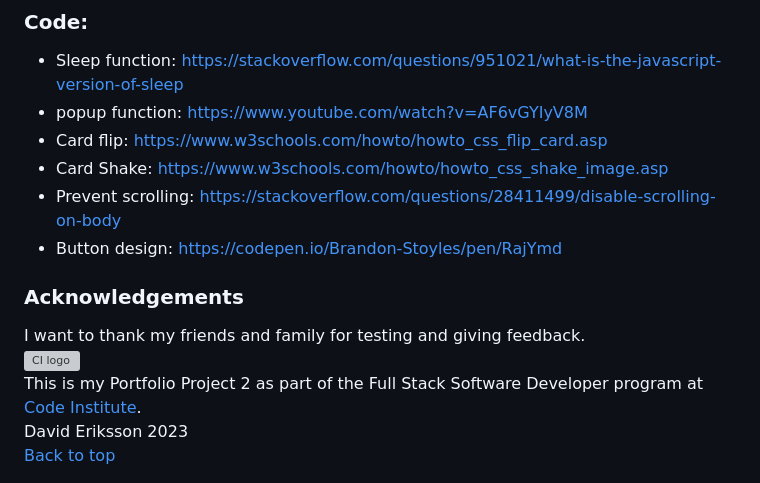
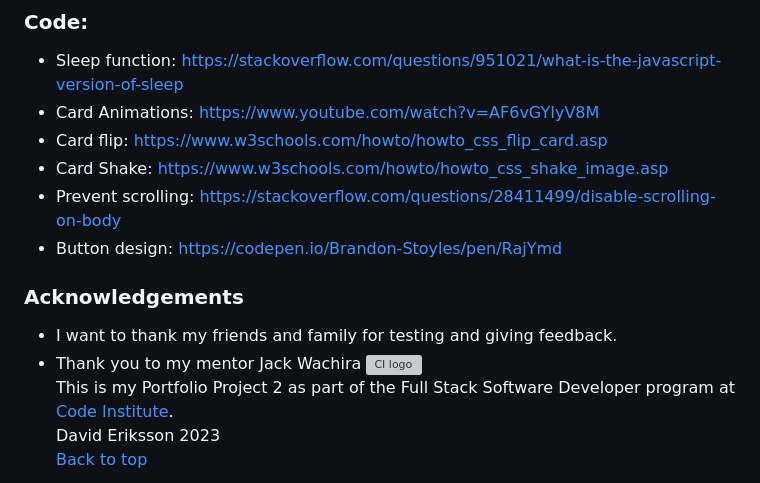
Before and after one commit to dvudd/CI_PP2, a Markdown page: README.md, the part around the change. GitHub-like rendering; grey boxes are pictures that could not be loaded.

Commit message:
docs: updates in credits section

```diff
--- a/README.md
+++ b/README.md
@@ -496,13 +496,14 @@ $ git clone https://github.com/dvudd/CI_PP2
 - Favicon was downloaded from [flaticon](https://www.flaticon.com/)
 ### Code:
 - Sleep function: https://stackoverflow.com/questions/951021/what-is-the-javascript-version-of-sleep
-- popup function: https://www.youtube.com/watch?v=AF6vGYIyV8M
+- Card Animations: https://www.youtube.com/watch?v=AF6vGYIyV8M
 - Card flip: https://www.w3schools.com/howto/howto_css_flip_card.asp
 - Card Shake: https://www.w3schools.com/howto/howto_css_shake_image.asp
 - Prevent scrolling: https://stackoverflow.com/questions/28411499/disable-scrolling-on-body
 - Button design: https://codepen.io/Brandon-Stoyles/pen/RajYmd
 ### Acknowledgements
-I want to thank my friends and family for testing and giving feedback.\
+- I want to thank my friends and family for testing and giving feedback.
+- Thank you to my mentor Jack Wachira
 ![CI logo](https://codeinstitute.s3.amazonaws.com/fullstack/ci_logo_small.png)\
 This is my Portfolio Project 2 as part of the Full Stack Software Developer program at [Code Institute](https://codeinstitute.net/).\
 David Eriksson 2023\
```
